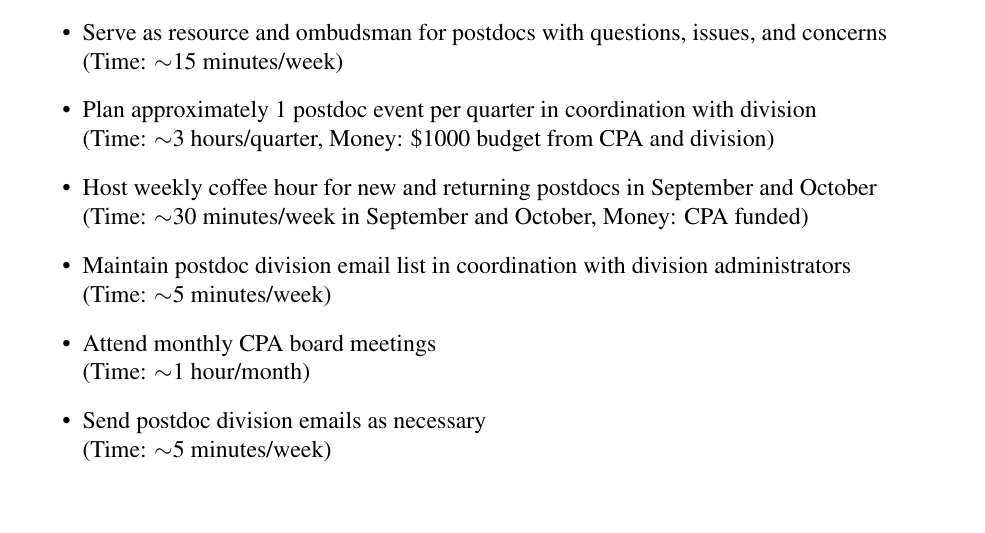
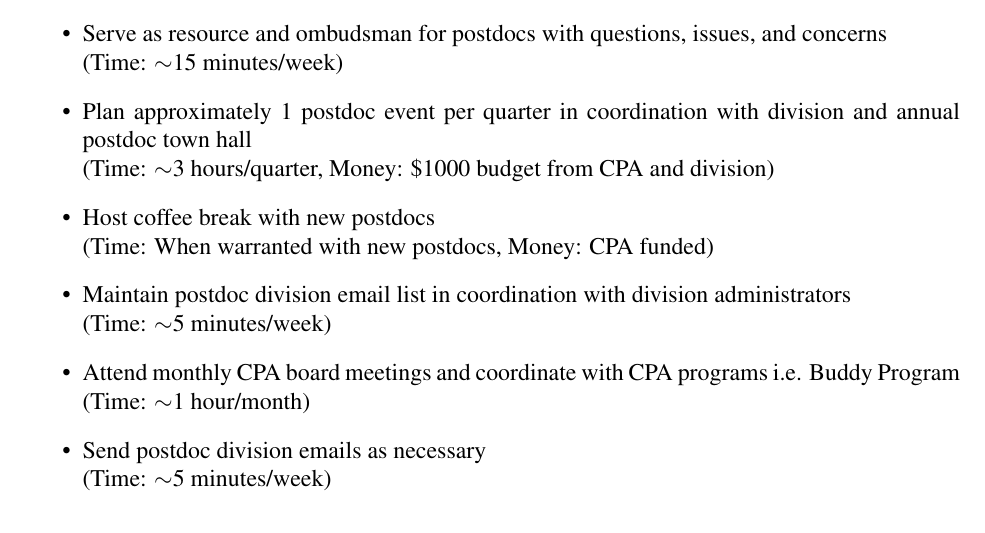
Before and after one commit to jason-marshall/CaltechCPA, a LaTeX document (DivisionReps/PositionDetails/DivisionRepPosition.tex): part of the page, cut so that both start at the same text. Compiled offline with pdfLaTeX.

Commit message:
Add rep position.

```diff
--- a/DivisionReps/PositionDetails/DivisionRepPosition.tex
+++ b/DivisionReps/PositionDetails/DivisionRepPosition.tex
@@ -48,13 +48,13 @@ The main responsibilities of the representative will occur from September throug
  (Time: $\sim$30 minutes/quarter)
  \item Serve as resource and ombudsman for postdocs with questions, issues, and concerns\\
  (Time: $\sim$15 minutes/week)
- \item Plan approximately 1 postdoc event per quarter in coordination with division\\
+ \item Plan approximately 1 postdoc event per quarter in coordination with division and annual postdoc town hall\\
  (Time: $\sim$3 hours/quarter, Money: \$1000 budget from CPA and division)
- \item Host weekly coffee hour for new and returning postdocs in September and October\\
- (Time: $\sim$30 minutes/week in September and October, Money: CPA funded)
+ \item Host coffee break with new postdocs\\
+ (Time: When warranted with new postdocs, Money: CPA funded)
  \item Maintain postdoc division email list in coordination with division administrators\\
  (Time: $\sim$5 minutes/week)
- \item Attend monthly CPA board meetings\\
+ \item Attend monthly CPA board meetings and coordinate with CPA programs i.e. Buddy Program\\
  (Time: $\sim$1 hour/month)
  \item Send postdoc division emails as necessary\\
  (Time: $\sim$5 minutes/week)
```
Also changed, not shown: DivisionReps/PositionDetails/DivisionRepPosition.pdf.
